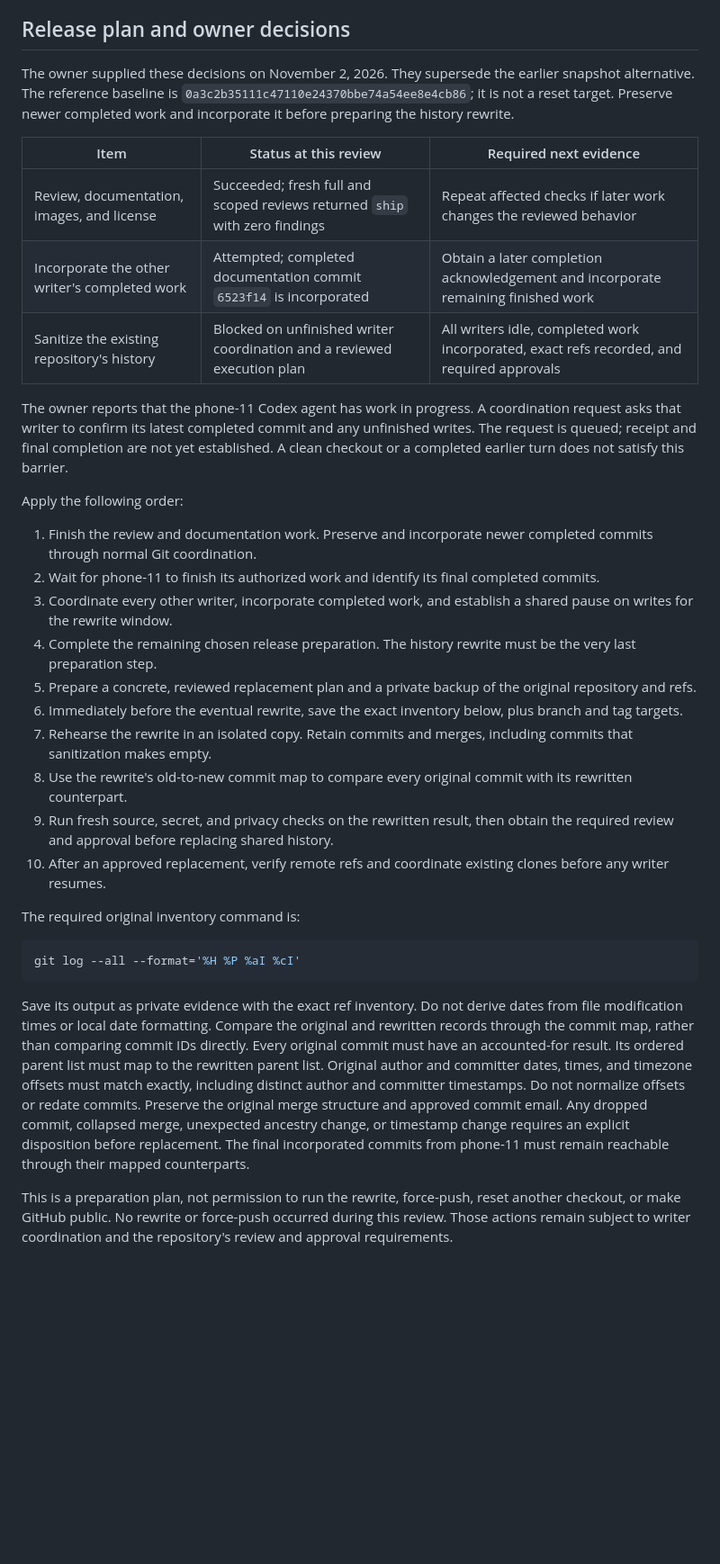
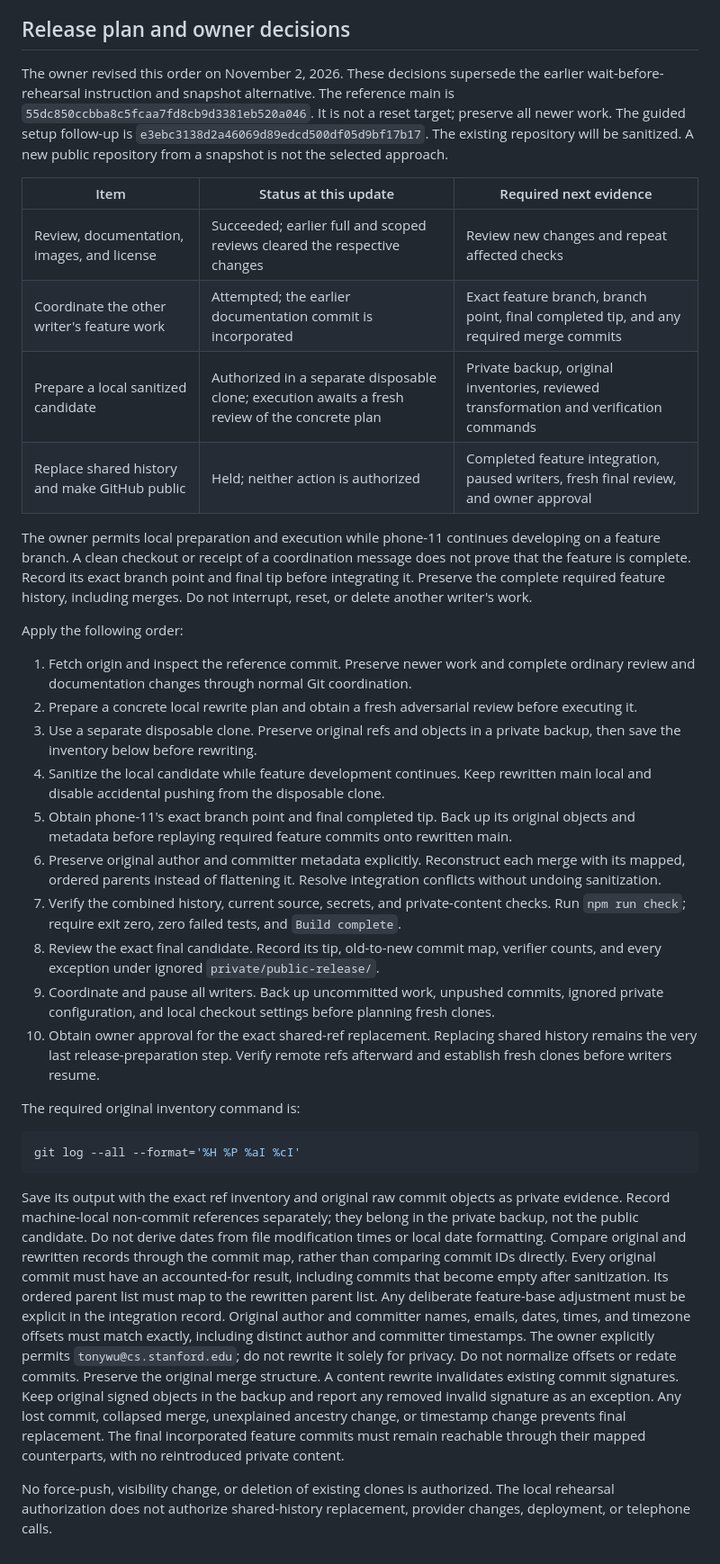
Before and after one commit to tonygwu/phone-calls, a Markdown page: docs/PUBLIC-RELEASE.md, the part around one of its changes. Shown at 90% size. Drawn GitHub-style; blank space fills up the shorter version.

````diff
--- a/docs/PUBLIC-RELEASE.md
+++ b/docs/PUBLIC-RELEASE.md
@@ -206,33 +211,35 @@ Before a broader turnkey release, add CI, provisioning/deployment tests, and an
 
 ## Release plan and owner decisions
 
-The owner supplied these decisions on November 2, 2026. They supersede the earlier snapshot alternative.
-The reference baseline is `0a3c2b35111c47110e24370bbe74a54ee8e4cb86`; it is not a reset target.
-Preserve newer completed work and incorporate it before preparing the history rewrite.
+The owner revised this order on November 2, 2026. These decisions supersede the earlier wait-before-rehearsal instruction and snapshot alternative.
+The reference main is `55dc850ccbba8c5fcaa7fd8cb9d3381eb520a046`. It is not a reset target; preserve all newer work.
+The guided setup follow-up is `e3ebc3138d2a46069d89edcd500df05d9bf17b17`.
+The existing repository will be sanitized. A new public repository from a snapshot is not the selected approach.
 
-| Item | Status at this review | Required next evidence |
+| Item | Status at this update | Required next evidence |
 | --- | --- | --- |
-| Review, documentation, images, and license | Succeeded; fresh full and scoped reviews returned `ship` with zero findings | Repeat affected checks if later work changes the reviewed behavior |
-| Incorporate the other writer's completed work | Attempted; completed documentation commit `6523f14` is incorporated | Obtain a later completion acknowledgement and incorporate remaining finished work |
-| Sanitize the existing repository's history | Blocked on unfinished writer coordination and a reviewed execution plan | All writers idle, completed work incorporated, exact refs recorded, and required approvals |
+| Review, documentation, images, and license | Succeeded; earlier full and scoped reviews cleared the respective changes | Review new changes and repeat affected checks |
+| Coordinate the other writer's feature work | Attempted; the earlier documentation commit is incorporated | Exact feature branch, branch point, final completed tip, and any required merge commits |
+| Prepare a local sanitized candidate | Authorized in a separate disposable clone; execution awaits a fresh review of the concrete plan | Private backup, original inventories, reviewed transformation and verification commands |
+| Replace shared history and make GitHub public | Held; neither action is authorized | Completed feature integration, paused writers, fresh final review, and owner approval |
 
-The owner reports that the phone-11 Codex agent has work in progress.
-A coordination request asks that writer to confirm its latest completed commit and any unfinished writes.
-The request is queued; receipt and final completion are not yet established.
-A clean checkout or a completed earlier turn does not satisfy this barrier.
+The owner permits local preparation and execution while phone-11 continues developing on a feature branch.
+A clean checkout or receipt of a coordination message does not prove that the feature is complete.
+Record its exact branch point and final tip before integrating it. Preserve the complete required feature history, including merges.
+Do not interrupt, reset, or delete another writer's work.
 
 Apply the following order:
 
-1. Finish the review and documentation work. Preserve and incorporate newer completed commits through normal Git coordination.
-2. Wait for phone-11 to finish its authorized work and identify its final completed commits.
-3. Coordinate every other writer, incorporate completed work, and establish a shared pause on writes for the rewrite window.
-4. Complete the remaining chosen release preparation. The history rewrite must be the very last preparation step.
-5. Prepare a concrete, reviewed replacement plan and a private backup of the original repository and refs.
-6. Immediately before the eventual rewrite, save the exact inventory below, plus branch and tag targets.
-7. Rehearse the rewrite in an isolated copy. Retain commits and merges, including commits that sanitization makes empty.
-8. Use the rewrite's old-to-new commit map to compare every original commit with its rewritten counterpart.
-9. Run fresh source, secret, and privacy checks on the rewritten result, then obtain the required review and approval before replacing shared history.
-10. After an approved replacement, verify remote refs and coordinate existing clones before any writer resumes.
+1. Fetch origin and inspect the reference commit. Preserve newer work and complete ordinary review and documentation changes through normal Git coordination.
+2. Prepare a concrete local rewrite plan and obtain a fresh adversarial review before executing it.
+3. Use a separate disposable clone. Preserve original refs and objects in a private backup, then save the inventory below before rewriting.
+4. Sanitize the local candidate while feature development continues. Keep rewritten main local and disable accidental pushing from the disposable clone.
+5. Obtain phone-11's exact branch point and final completed tip. Back up its original objects and metadata before replaying required feature commits onto rewritten main.
+6. Preserve original author and committer metadata explicitly. Reconstruct each merge with its mapped, ordered parents instead of flattening it. Resolve integration conflicts without undoing sanitization.
+7. Verify the combined history, current source, secrets, and private-content checks. Run `npm run check`; require exit zero, zero failed tests, and `Build complete`.
+8. Review the exact final candidate. Record its tip, old-to-new commit map, verifier counts, and every exception under ignored `private/public-release/`.
+9. Coordinate and pause all writers. Back up uncommitted work, unpushed commits, ignored private configuration, and local checkout settings before planning fresh clones.
+10. Obtain owner approval for the exact shared-ref replacement. Replacing shared history remains the very last release-preparation step. Verify remote refs afterward and establish fresh clones before writers resume.
 
 The required original inventory command is:
 
@@ -240,13 +247,18 @@ The required original inventory command is:
 git log --all --format='%H %P %aI %cI'
 ```
 
-Save its output as private evidence with the exact ref inventory. Do not derive dates from file modification times or local date formatting.
-Compare the original and rewritten records through the commit map, rather than comparing commit IDs directly.
-Every original commit must have an accounted-for result. Its ordered parent list must map to the rewritten parent list.
-Original author and committer dates, times, and timezone offsets must match exactly, including distinct author and committer timestamps.
-Do not normalize offsets or redate commits. Preserve the original merge structure and approved commit email.
-Any dropped commit, collapsed merge, unexpected ancestry change, or timestamp change requires an explicit disposition before replacement.
-The final incorporated commits from phone-11 must remain reachable through their mapped counterparts.
+Save its output with the exact ref inventory and original raw commit objects as private evidence.
+Record machine-local non-commit references separately; they belong in the private backup, not the public candidate.
+Do not derive dates from file modification times or local date formatting.
+Compare original and rewritten records through the commit map, rather than comparing commit IDs directly.
+Every original commit must have an accounted-for result, including commits that become empty after sanitization.
+Its ordered parent list must map to the rewritten parent list. Any deliberate feature-base adjustment must be explicit in the integration record.
+Original author and committer names, emails, dates, times, and timezone offsets must match exactly, including distinct author and committer timestamps.
+The owner explicitly permits `tonywu@cs.stanford.edu`; do not rewrite it solely for privacy.
+Do not normalize offsets or redate commits. Preserve the original merge structure.
+A content rewrite invalidates existing commit signatures. Keep original signed objects in the backup and report any removed invalid signature as an exception.
+Any lost commit, collapsed merge, unexplained ancestry change, or timestamp change prevents final replacement.
+The final incorporated feature commits must remain reachable through their mapped counterparts, with no reintroduced private content.
 
-This is a preparation plan, not permission to run the rewrite, force-push, reset another checkout, or make GitHub public.
-No rewrite or force-push occurred during this review. Those actions remain subject to writer coordination and the repository's review and approval requirements.
+No force-push, visibility change, or deletion of existing clones is authorized.
+The local rehearsal authorization does not authorize shared-history replacement, provider changes, deployment, or telephone calls.
````
Also changed, not shown: other parts of docs/PUBLIC-RELEASE.md (+8 -3 lines), AGENTS.md (+3 -1 lines), README.md (+10 -0 lines), docs/images/chatgpt-phone-call.png (added).
